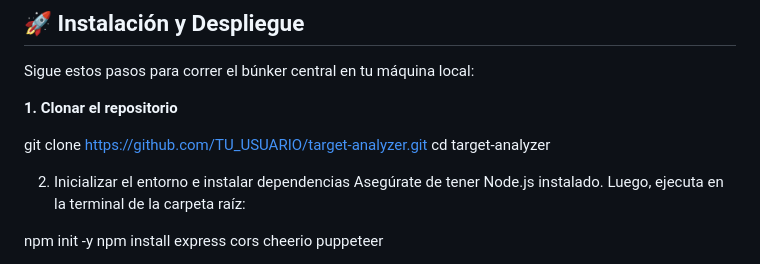
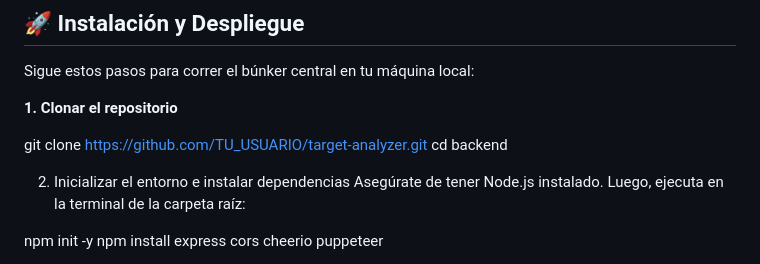
Before and after one commit to Braiann43/target-analyzer-ui, a Markdown page: README.md, the part around the change. Rendered like a GitHub page.

Commit message:
Arreglo de README

```diff
--- a/README.md
+++ b/README.md
@@ -36,7 +36,7 @@ Sigue estos pasos para correr el búnker central en tu máquina local:
 **1. Clonar el repositorio**
 
 git clone https://github.com/TU_USUARIO/target-analyzer.git
-cd target-analyzer
+cd backend
 
 2. Inicializar el entorno e instalar dependencias Asegúrate de tener Node.js instalado. Luego, ejecuta en la terminal de la carpeta raíz:
 
```
